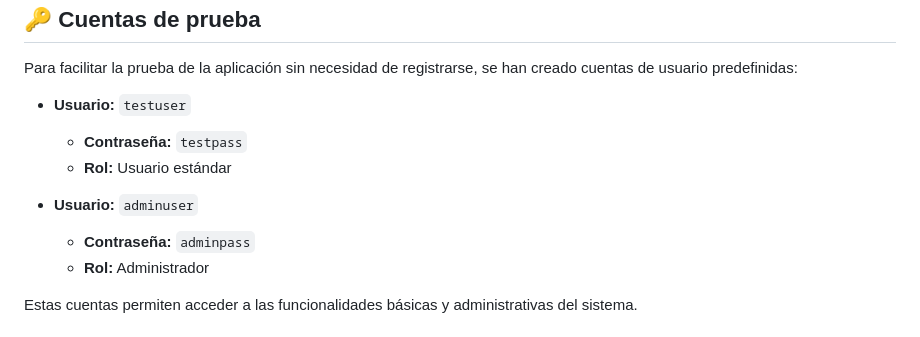
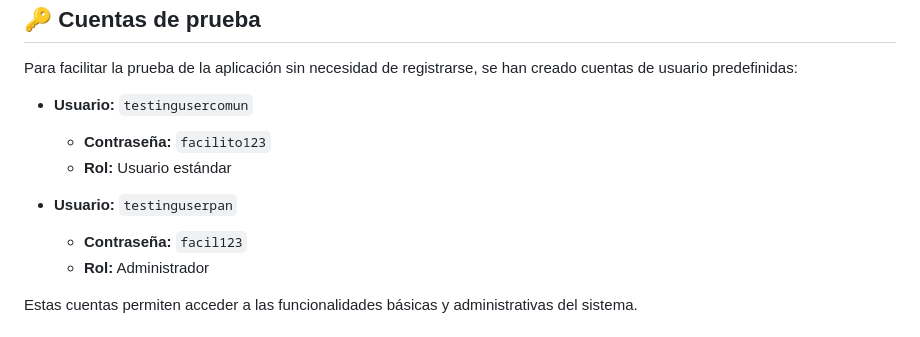
Before and after one commit to PozziSanti/ResenasVideoJuegos, a Markdown page: README.md, the part around the change. Drawn GitHub-style.

```diff
--- a/README.md
+++ b/README.md
@@ -255,12 +255,12 @@ Una vez que el servidor esté en funcionamiento (`python manage.py runserver`),
 
 Para facilitar la prueba de la aplicación sin necesidad de registrarse, se han creado cuentas de usuario predefinidas:
 
-- **Usuario:** `testuser`
-  - **Contraseña:** `testpass`
+- **Usuario:** `testingusercomun`
+  - **Contraseña:** `facilito123`
   - **Rol:** Usuario estándar
 
-- **Usuario:** `adminuser`
-  - **Contraseña:** `adminpass`
+- **Usuario:** `testinguserpan`
+  - **Contraseña:** `facil123`
   - **Rol:** Administrador
 
 Estas cuentas permiten acceder a las funcionalidades básicas y administrativas del sistema.
```
